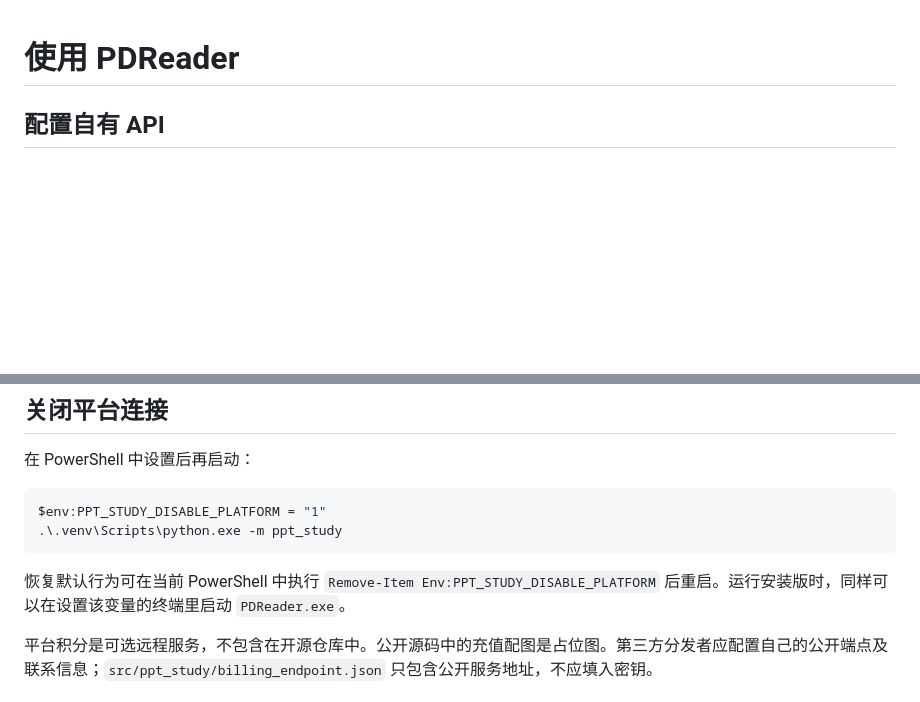
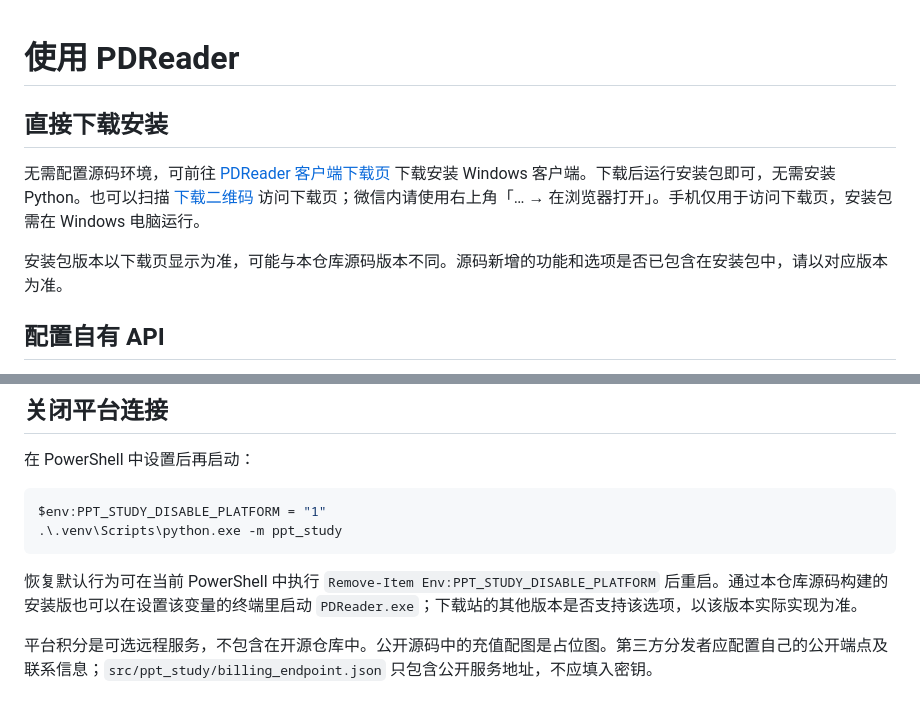
Before and after one commit to justajustin/PDReader, a Markdown page: docs/USAGE.md, 2 parts joined by grey strips. GitHub-like rendering; blank space fills up the shorter version.

````diff
--- a/docs/USAGE.md
+++ b/docs/USAGE.md
@@ -1,4 +1,10 @@
 # 使用 PDReader
+
+## 直接下载安装
+
+无需配置源码环境，可前往 [PDReader 客户端下载页](https://pdreader.fun/download) 下载安装 Windows 客户端。下载后运行安装包即可，无需安装 Python。也可以扫描 [下载二维码](assets/download.jpg) 访问下载页；微信内请使用右上角「… → 在浏览器打开」。手机仅用于访问下载页，安装包需在 Windows 电脑运行。
+
+安装包版本以下载页显示为准，可能与本仓库源码版本不同。源码新增的功能和选项是否已包含在安装包中，请以对应版本为准。
 
 ## 配置自有 API
 
@@ -32,7 +38,7 @@ $env:PPT_STUDY_DISABLE_PLATFORM = "1"
 .\.venv\Scripts\python.exe -m ppt_study
 ```
 
-恢复默认行为可在当前 PowerShell 中执行 `Remove-Item Env:PPT_STUDY_DISABLE_PLATFORM` 后重启。运行安装版时，同样可以在设置该变量的终端里启动 `PDReader.exe`。
+恢复默认行为可在当前 PowerShell 中执行 `Remove-Item Env:PPT_STUDY_DISABLE_PLATFORM` 后重启。通过本仓库源码构建的安装版也可以在设置该变量的终端里启动 `PDReader.exe`；下载站的其他版本是否支持该选项，以该版本实际实现为准。
 
 平台积分是可选远程服务，不包含在开源仓库中。公开源码中的充值配图是占位图。第三方分发者应配置自己的公开端点及联系信息；`src/ppt_study/billing_endpoint.json` 只包含公开服务地址，不应填入密钥。
 
````
Also changed, not shown: README.en.md (+23 -2 lines), README.md (+30 -3 lines), docs/assets/download.jpg (added).
